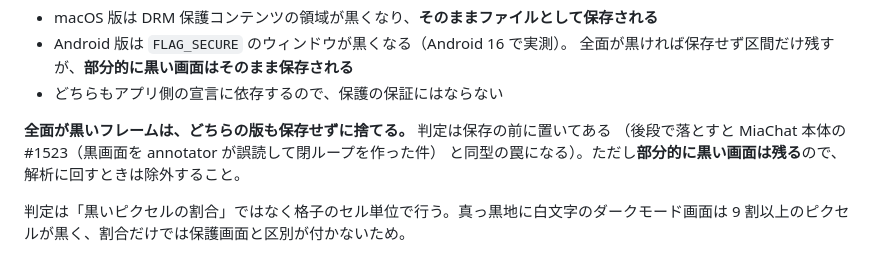
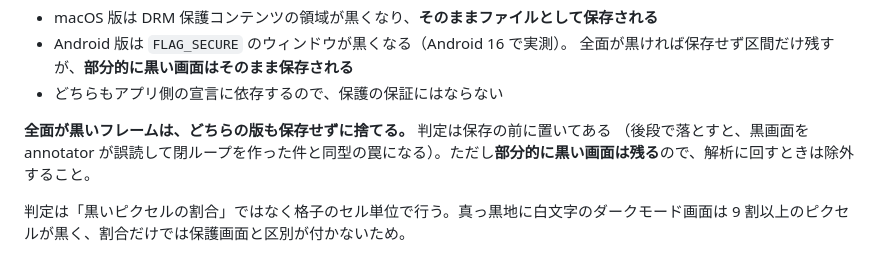
Before and after one commit to konaito/contextcap, a Markdown page: README.md, the part around the change. Drawn GitHub-style.

Commit message:
docs: MiaChat への言及を削除

```diff
--- a/README.md
+++ b/README.md
@@ -185,8 +185,7 @@ Android 版は `INTERNET` permission を宣言している。アプリ自身の
 - どちらもアプリ側の宣言に依存するので、保護の保証にはならない
 
 **全面が黒いフレームは、どちらの版も保存せずに捨てる。** 判定は保存の前に置いてある
-（後段で落とすと MiaChat 本体の #1523（黒画面を annotator が誤読して閉ループを作った件）
-と同型の罠になる）。ただし**部分的に黒い画面は残る**ので、解析に回すときは除外すること。
+（後段で落とすと、黒画面を annotator が誤読して閉ループを作った件と同型の罠になる）。ただし**部分的に黒い画面は残る**ので、解析に回すときは除外すること。
 
 判定は「黒いピクセルの割合」ではなく格子のセル単位で行う。真っ黒地に白文字のダークモード画面は
 9 割以上のピクセルが黒く、割合だけでは保護画面と区別が付かないため。
```
